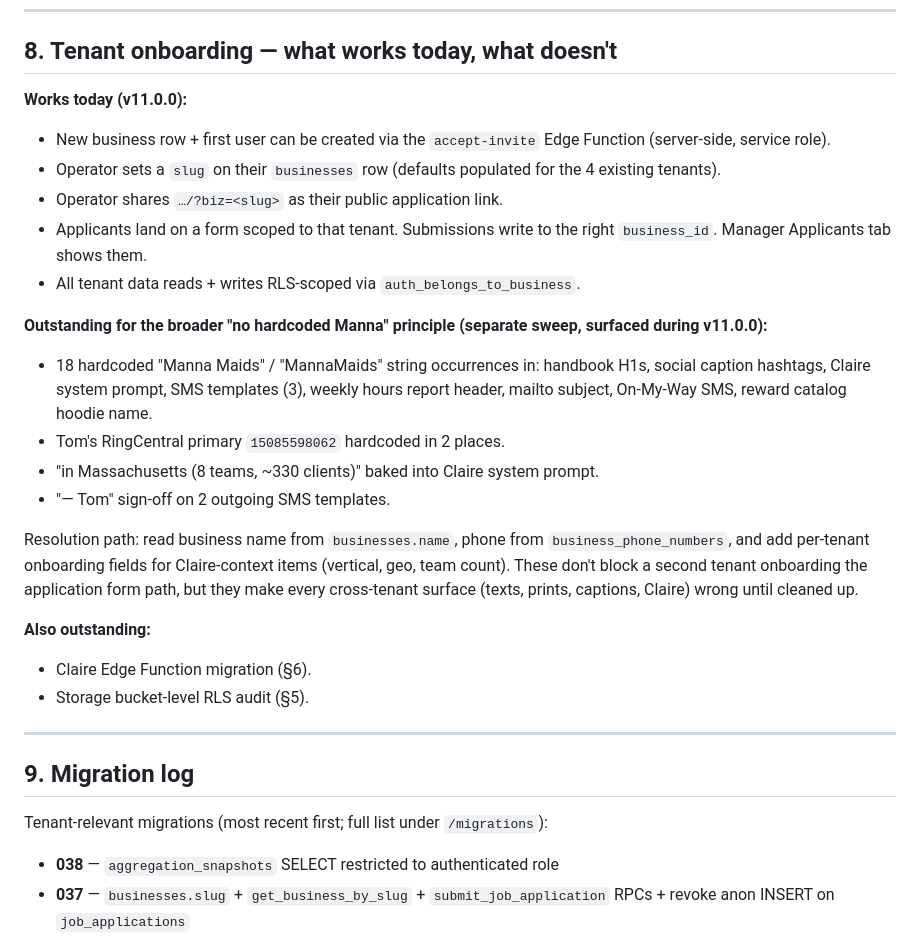
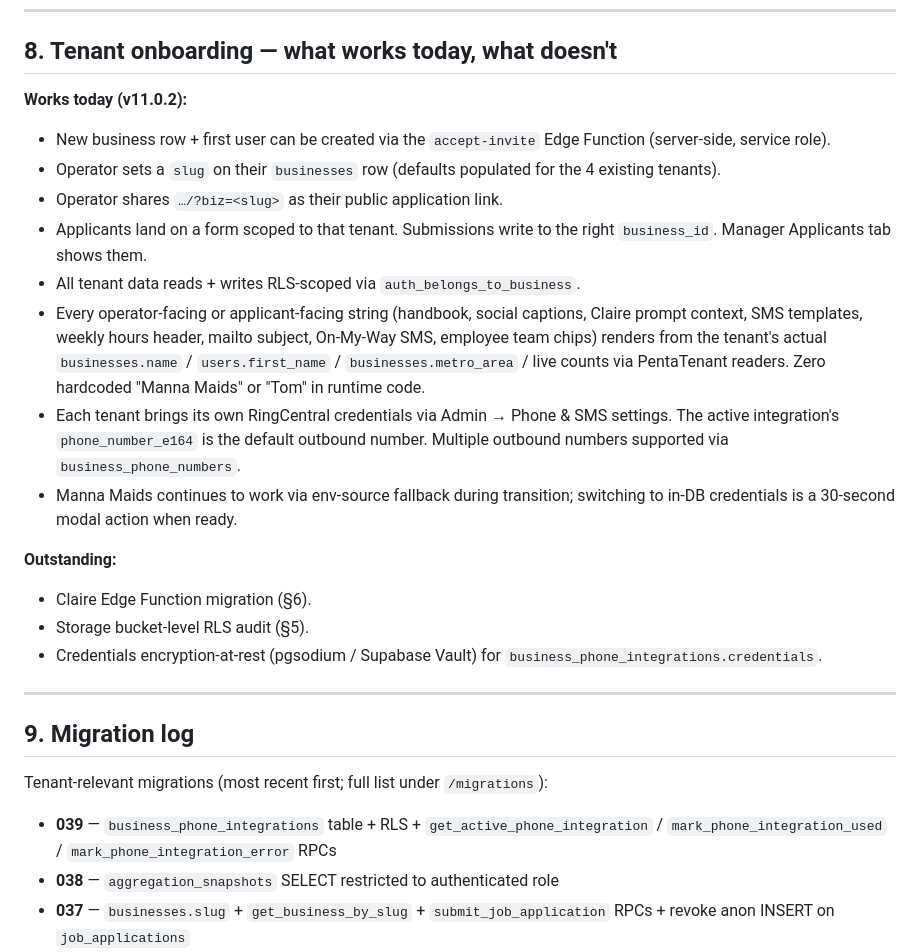
Before and after one commit to captainclean115-oss/cleaningapp, a Markdown page: docs/06-technical-architecture.md, the part around one of its changes. Rendered like a GitHub page.

```diff
--- a/docs/06-technical-architecture.md
+++ b/docs/06-technical-architecture.md
@@ -165,24 +184,20 @@ Documented across migrations 036 / 037 / 038.
 
 ## 8. Tenant onboarding — what works today, what doesn't
 
-**Works today (v11.0.0):**
+**Works today (v11.0.2):**
 - New business row + first user can be created via the `accept-invite` Edge Function (server-side, service role).
 - Operator sets a `slug` on their `businesses` row (defaults populated for the 4 existing tenants).
 - Operator shares `…/?biz=<slug>` as their public application link.
 - Applicants land on a form scoped to that tenant. Submissions write to the right `business_id`. Manager Applicants tab shows them.
 - All tenant data reads + writes RLS-scoped via `auth_belongs_to_business`.
+- Every operator-facing or applicant-facing string (handbook, social captions, Claire prompt context, SMS templates, weekly hours header, mailto subject, On-My-Way SMS, employee team chips) renders from the tenant's actual `businesses.name` / `users.first_name` / `businesses.metro_area` / live counts via PentaTenant readers. Zero hardcoded "Manna Maids" or "Tom" in runtime code.
+- Each tenant brings its own RingCentral credentials via Admin → Phone & SMS settings. The active integration's `phone_number_e164` is the default outbound number. Multiple outbound numbers supported via `business_phone_numbers`.
+- Manna Maids continues to work via env-source fallback during transition; switching to in-DB credentials is a 30-second modal action when ready.
 
-**Outstanding for the broader "no hardcoded Manna" principle (separate sweep, surfaced during v11.0.0):**
-- 18 hardcoded "Manna Maids" / "MannaMaids" string occurrences in: handbook H1s, social caption hashtags, Claire system prompt, SMS templates (3), weekly hours report header, mailto subject, On-My-Way SMS, reward catalog hoodie name.
-- Tom's RingCentral primary `15085598062` hardcoded in 2 places.
-- "in Massachusetts (8 teams, ~330 clients)" baked into Claire system prompt.
-- "— Tom" sign-off on 2 outgoing SMS templates.
-
-Resolution path: read business name from `businesses.name`, phone from `business_phone_numbers`, and add per-tenant onboarding fields for Claire-context items (vertical, geo, team count). These don't block a second tenant onboarding the application form path, but they make every cross-tenant surface (texts, prints, captions, Claire) wrong until cleaned up.
-
-**Also outstanding:**
+**Outstanding:**
 - Claire Edge Function migration (§6).
 - Storage bucket-level RLS audit (§5).
+- Credentials encryption-at-rest (pgsodium / Supabase Vault) for `business_phone_integrations.credentials`.
 
 ---
 
@@ -190,6 +205,7 @@ Resolution path: read business name from `businesses.name`, phone from `business
 
 Tenant-relevant migrations (most recent first; full list under `/migrations`):
 
+- **039** — `business_phone_integrations` table + RLS + `get_active_phone_integration` / `mark_phone_integration_used` / `mark_phone_integration_error` RPCs
 - **038** — `aggregation_snapshots` SELECT restricted to authenticated role
 - **037** — `businesses.slug` + `get_business_by_slug` + `submit_job_application` RPCs + revoke anon INSERT on `job_applications`
 - **036** — Harden `job_applications_public_insert` WITH CHECK
```
Also changed, not shown: other parts of docs/06-technical-architecture.md (+20 -1 lines), docs/02-current-roadmap.md (+4 -1 lines).
